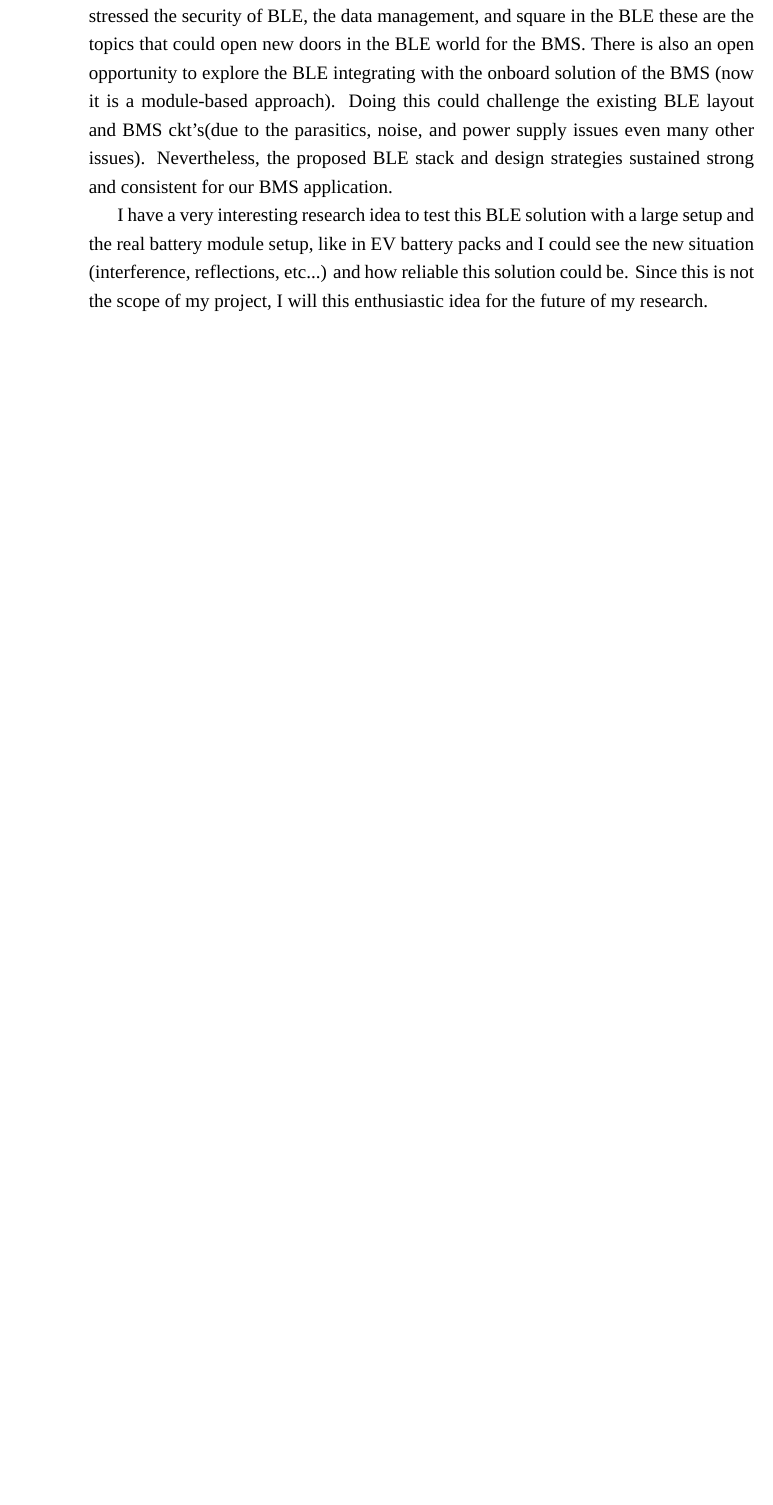
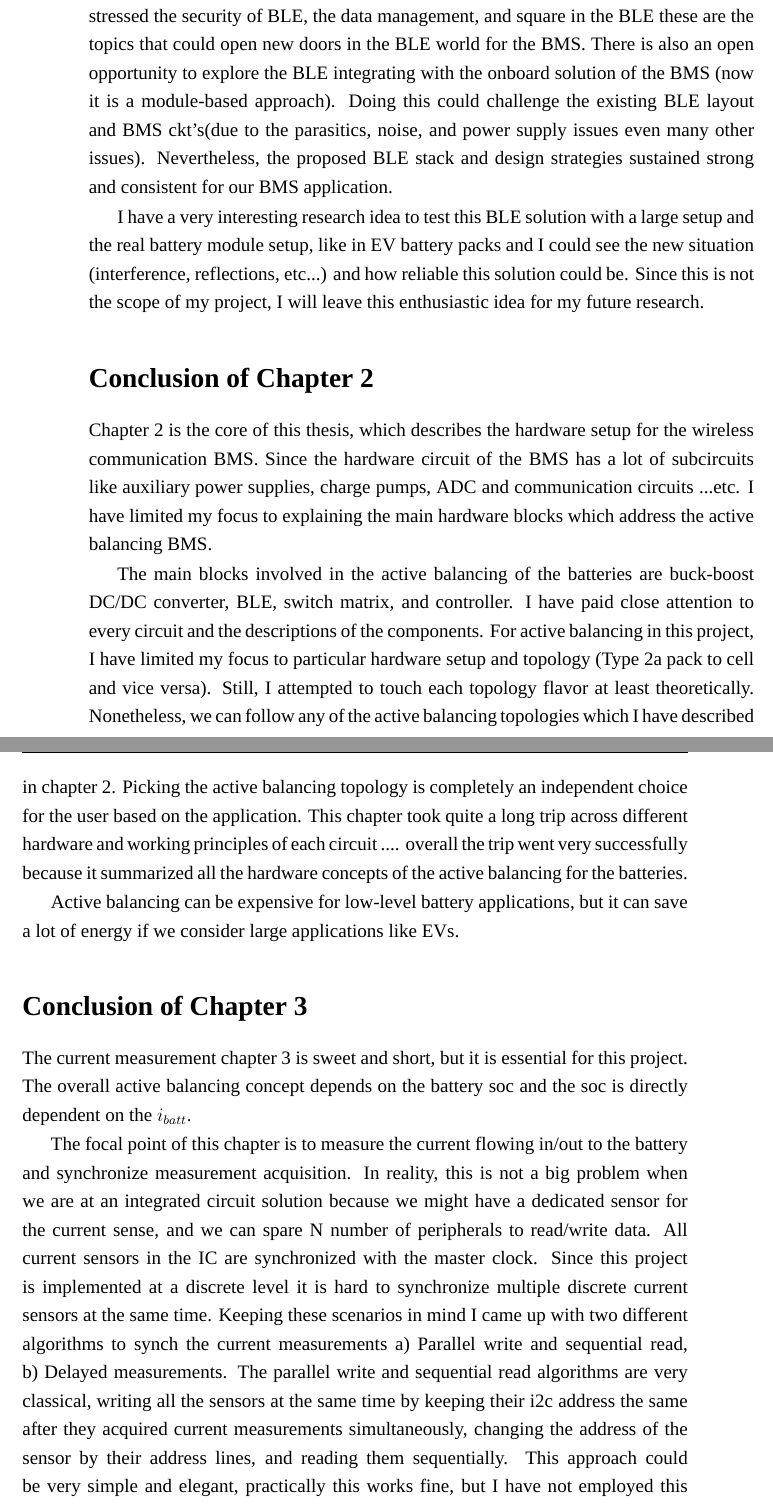
Before and after one commit to Harishkumarsksha/Thesis-1, a LaTeX thesis (main.tex, which reads Conclusion/Conclusion_Chap01.tex, Conclusion/Conclusion_Chap02.tex, Conclusion/Conclusion_Chap03.tex): part of page 132 of 136 before the commit and two parts of pages 132 and 133 of 140 after it, the two joined at a grey line, cut so that both start at the same text, the shorter picture padded with empty space. Compiled offline with XeLaTeX; a missing font is replaced by an installed copy or a similar font.

Commit message:
conclusion update

```diff
--- a/Conclusion/Conclusion_Chap01.tex
+++ b/Conclusion/Conclusion_Chap01.tex
@@ -11,4 +11,4 @@ After looking at Bluetooth much deeper we should relate this solution to the BMS
 So far and so forth BLE proved it is the most reliable solution to the BMS application, but I don't suggest users rely only on the BLE solution. We can be much more explorers with different disciplines like Wi-Fi, Zigbee, and even other proprietary protocols.
 I have not stressed the security of BLE, the data management, and square in the BLE these are the topics that could open new doors in the BLE world for the BMS. There is also an open opportunity to explore the BLE integrating with the onboard solution of the BMS (now it is a module-based approach). Doing this could challenge the existing BLE layout and BMS ckt's(due to the parasitics, noise, and power supply issues even many other issues). Nevertheless, the proposed BLE stack and design strategies sustained strong and consistent for our BMS application.
 
-I have a very interesting research idea to test this BLE solution with a large setup and the real battery module setup, like in EV battery packs and I could see the new situation (interference, reflections, etc...) and how reliable this solution could be. Since this is not the scope of my project, I will this enthusiastic idea for the future of my research.
+I have a very interesting research idea to test this BLE solution with a large setup and the real battery module setup, like in EV battery packs and I could see the new situation (interference, reflections, etc...) and how reliable this solution could be. Since this is not the scope of my project, I will leave this enthusiastic idea for my future research.
--- a/Conclusion/Conclusion_Chap02.tex
+++ b/Conclusion/Conclusion_Chap02.tex
@@ -0,0 +1,6 @@
+\section*{Conclusion of Chapter \ref{ch:Architecture_Active_Balancing_BMS}}
+Chapter \ref{ch:Architecture_Active_Balancing_BMS} is the core of this thesis, which describes the hardware setup for the wireless communication BMS. Since the hardware circuit of the BMS has a lot of subcircuits like auxiliary power supplies, charge pumps, ADC and communication circuits ...etc. I have limited my focus to explaining the main hardware blocks which address the active balancing BMS.
+
+The main blocks involved in the active balancing of the batteries are buck-boost DC/DC converter, BLE, switch matrix, and controller. I have paid close attention to every circuit and the descriptions of the components. For active balancing in this project, I have limited my focus to particular hardware setup and topology (Type 2a pack to cell and vice versa). Still, I attempted to touch each topology flavor at least theoretically. Nonetheless, we can follow any of the active balancing topologies which I have described in chapter 2. Picking the active balancing topology is completely an independent choice for the user based on the application. This chapter took quite a long trip across different hardware and working principles of each circuit .... overall the trip went very successfully because it summarized all the hardware concepts of the active balancing for the batteries.
+
+Active balancing can be expensive for low-level battery applications, but it can save a  lot of energy if we consider large applications like EVs.
--- a/Conclusion/Conclusion_Chap03.tex
+++ b/Conclusion/Conclusion_Chap03.tex
@@ -0,0 +1,10 @@
+\section*{Conclusion of Chapter \ref{ch:Current_Measurement}}
+The current measurement chapter \ref{ch:Current_Measurement} is sweet and short, but it is essential for this project. The overall active balancing concept depends on the battery soc and the soc is directly dependent on the $i_{batt}$.
+
+The focal point of this chapter is to measure the current flowing in/out to the battery and synchronize measurement acquisition. In reality, this is not a big problem when we are at an integrated circuit solution because we might have a dedicated sensor for the current sense, and we can spare N number of peripherals to read/write data. All current sensors in the IC are synchronized with the master clock. Since this project is implemented at a discrete level it is hard to synchronize multiple discrete current sensors at the same time.
+Keeping these scenarios in mind I came up with two different algorithms to synch the current measurements a) Parallel write and sequential read, b) Delayed measurements. The parallel write and sequential read algorithms are very classical, writing all the sensors at the same time by keeping their i2c address the same after they acquired current measurements simultaneously, changing the address of the sensor by their address lines, and reading them sequentially.
+This approach could be very simple and elegant, practically this works fine, but I have not employed this procedure in this project. OK!, let me make out some scenarios and see whether this algorithm stands. For instance, while writing sensors simultaneously master does not care whether it has received acknowledgment from all the slaves are not, it simply receives an acknowledgment from any one slave, and it will continue the writing process. If anyone sensor dropped in between that could be a dangerous situation because the master doesn't know what is happening until it will try to read the measurements. By the time master read the current measurements the balancing has been already started, so we could be in trouble if it does not know how much current was flowing. It is a great approach, but it makes less confidence for my application, but till I support this algorithm if there are low-priority measurement applications.
+\\\\
+The second approach that stepped in is the delayed approach, but this is a completely application-dependent approach. I got the privilege of selecting the INA2XX series to shunt current sensors, they have the feature of programming a delay. I program current sensors with particular delays to align all the measurements and start acquiring data at the same time. The delay is included with reading and writing time as well.
+\\\\
+I have employed both approaches they work amazingly fine. I do not have a cent percent assurance whether they work universally for applications or not. Yet, they hold strong ground to synchronize the current measurements for BMS applications.
--- a/Conclusion/Conclusion_Chap04.tex
+++ b/Conclusion/Conclusion_Chap04.tex
@@ -0,0 +1 @@
+\section*{Conclusion of Chapter \ref{ch:Battery_Modeling_Emulation}}
```
Also changed, not shown: Conclusion/Conclusion.tex (+8 -0 lines), Conclusion/Conclusion_Chap05.tex (+7 -0 lines), Conclusion/Conclusion_Chap01.tex (4 more changed lines), Conclusion/Conclusion_Chap04.tex (9 more changed lines), 7 other files.
